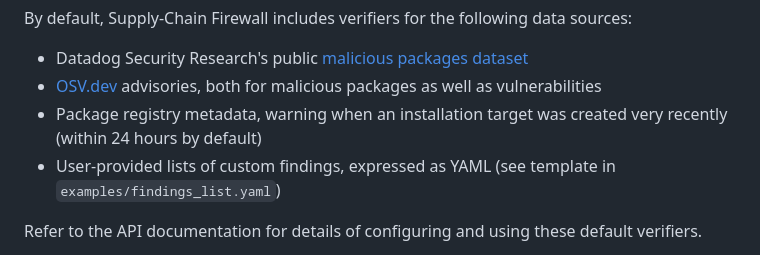
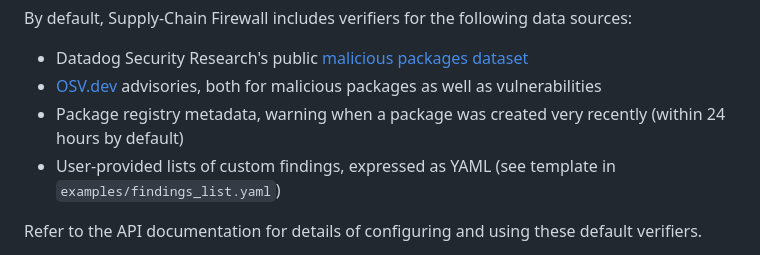
Before and after one commit to DataDog/supply-chain-firewall, a Markdown page: README.md, the part around the change. GitHub-like rendering.

Commit message:
Improve README

```diff
--- a/README.md
+++ b/README.md
@@ -17,7 +17,7 @@ By default, Supply-Chain Firewall includes verifiers for the following data sour
 
 - Datadog Security Research's public [malicious packages dataset](https://github.com/DataDog/malicious-software-packages-dataset)
 - [OSV.dev](https://osv.dev) advisories, both for malicious packages as well as vulnerabilities
-- Package registry metadata, warning when an installation target was created very recently (within 24 hours by default)
+- Package registry metadata, warning when a package was created very recently (within 24 hours by default)
 - User-provided lists of custom findings, expressed as YAML (see template in `examples/findings_list.yaml`)
 
 Refer to the API documentation for details of configuring and using these default verifiers.
```
